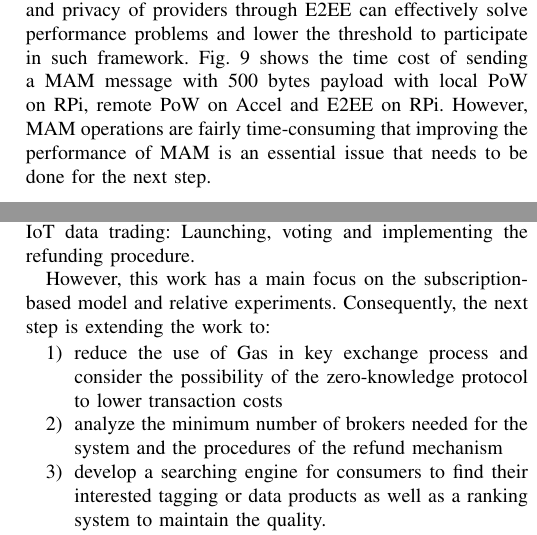
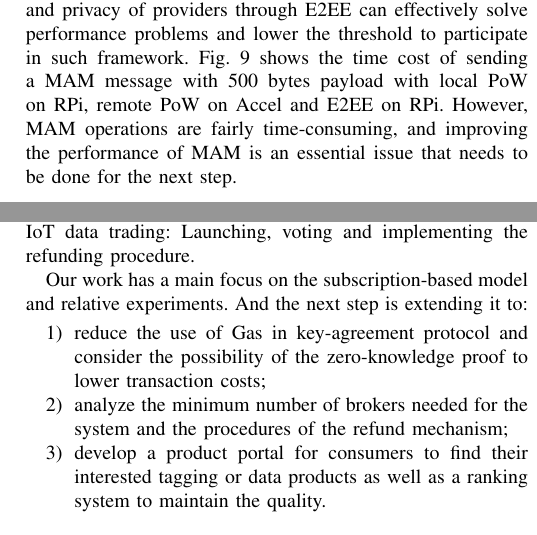
Before and after one commit to jkrvivian/MyThesis, a LaTeX paper (paper.tex): two parts of the columns of pages 7 and 8 of 8, joined at a grey line, cut so that both start at the same text. Compiled offline with pdfLaTeX; a missing font is replaced by an installed copy or a similar font; a LaTeX package or settings file that is missing is left out.

Commit message:
Tweak wording

```diff
--- a/paper.tex
+++ b/paper.tex
@@ -299,7 +299,7 @@ Fig.~\ref{fig:mam_create} shows the results of channel/endpoint creation. The ti
 \subsubsection{Messages Publishment}
 Publishing a message to MAM is attaching a zero-value transaction to the Tangle which requires two processes: 1.) \textbf{Tips selection}: In the IOTA protocol, a new-coming transaction needs to pick up 2 existed transactions called tips to reference and verify. The tips are provided by IOTA full nodes. 2.) \textbf{Proof-of-Work (PoW)}: An algorithm which prevents Denial of Service and spam attacks on a network.
 
-Tips selection requires a stable network connection to wait the response from IOTA full nodes, and PoW requires enough computation resources to perform. The time of RPi distributed widely, from 5 secs to over 2500 secs, since the randomness of PoW has huge impact. The simulation results indicate that MAM is difficult for low-level sensor devices to run, whereas these kind of devices are the majority hardware in the IoT scenarios. Therefore, the low-level devices can delegate MAM operations to Accels while ensuring the profit and privacy of providers through E2EE can effectively solve performance problems and lower the threshold to participate in such framework. Fig.~\ref{fig:rpi3_pow} shows the time cost of sending a MAM message with 500 bytes payload with local PoW on RPi, remote PoW on Accel and E2EE on RPi. However, MAM operations are fairly time-consuming that improving the performance of MAM is an essential issue that needs to be done for the next step.
+Tips selection requires a stable network connection to wait the response from IOTA full nodes, and PoW requires enough computation resources to perform. The time of RPi distributed widely, from 5 secs to over 2500 secs, since the randomness of PoW has huge impact. The simulation results indicate that MAM is difficult for low-level sensor devices to run, whereas these kind of devices are the majority hardware in the IoT scenarios. Therefore, the low-level devices can delegate MAM operations to Accels while ensuring the profit and privacy of providers through E2EE can effectively solve performance problems and lower the threshold to participate in such framework. Fig.~\ref{fig:rpi3_pow} shows the time cost of sending a MAM message with 500 bytes payload with local PoW on RPi, remote PoW on Accel and E2EE on RPi. However, MAM operations are fairly time-consuming, and improving the performance of MAM is an essential issue that needs to be done for the next step.
 
 \subsection{MAM vs. the delegated MAM}
 \label{section:smart_contract_evaluation}
@@ -349,11 +349,11 @@ Table~\ref{tab:mam_vs_e2ee} is the experiment result of the two methods. Eq.~\re
 \label{section:conclusion}
 This paper aims to propose a highly decentralized, autonomous publish/subscribe model that combines data storage and trading together in order to ensure the digital rights of both data providers and consumers during the dynamic data streaming trading. To clarify the data ownership and the identity verification, the data stream is stored on the Tangle, transmitted through MAM and automated by Ethereum smart contracts in our design. Compared to previous works, we (1) identify a trustless data trading infrastructure, (2) ensure the confidentiality of scalable IoT-based sensor data, and (3) consolidate the economic incentives in the entire ecosystem. Meanwhile, we consider the heavy workload of the low-level sensors, conduct an experiment which authenticate the data providers to delegate the MAM operations to TAs, and conclude that the performance of the E2EE approach is more fitting than the MAM solution. In particular, this work discusses the refund mechanism for subscription-based IoT data trading: Launching, voting and implementing the refunding procedure.
 
-However, this work has a main focus on the subscription-based model and relative experiments. Consequently, the next step is extending the work to:
+Our work has a main focus on the subscription-based model and relative experiments. And the next step is extending it to:
 \begin{enumerate}
-	\item reduce the use of Gas in key exchange process and consider the possibility of the zero-knowledge protocol to lower transaction costs
-	\item analyze the minimum number of brokers needed for the system and the procedures of the refund mechanism
-	\item develop a searching engine for consumers to find their interested tagging or data products as well as a ranking system to maintain the quality.
+	\item reduce the use of Gas in key-agreement protocol and consider the possibility of the zero-knowledge proof to lower transaction costs;
+	\item analyze the minimum number of brokers needed for the system and the procedures of the refund mechanism;
+	\item develop a product portal for consumers to find their interested tagging or data products as well as a ranking system to maintain the quality.
 \end{enumerate}
 
 Finally, a decentralized model enables the data stream trading by shifting risks, and correspondingly, the digital rights of its participants deserve a guarantee, which is provided with the automated system.
```
Also changed, not shown: paper.tex (4 more changed lines).
